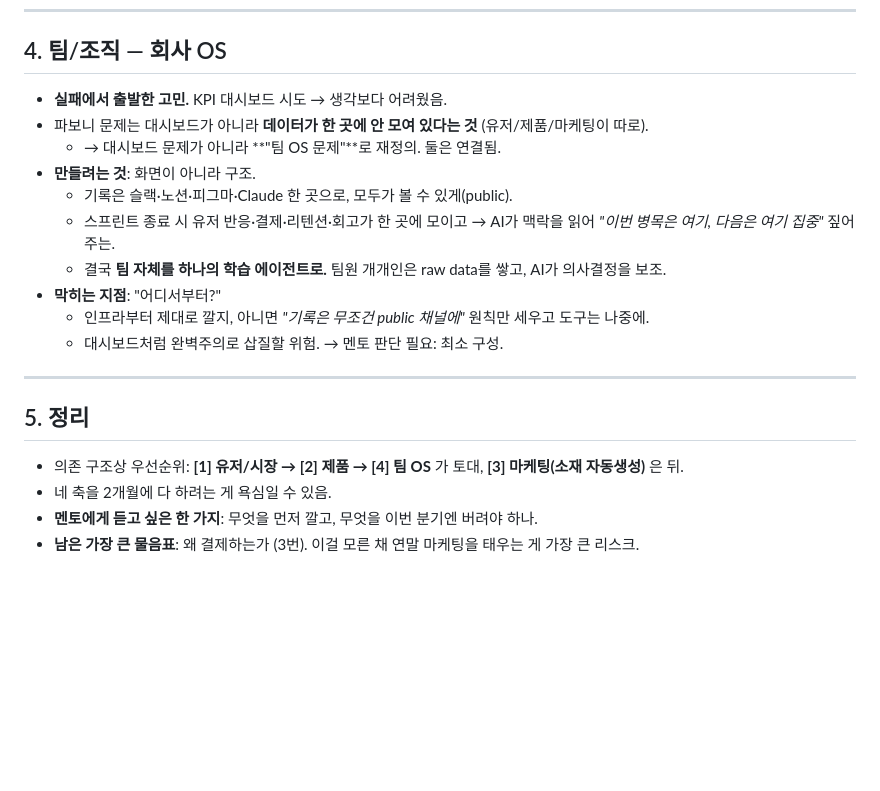
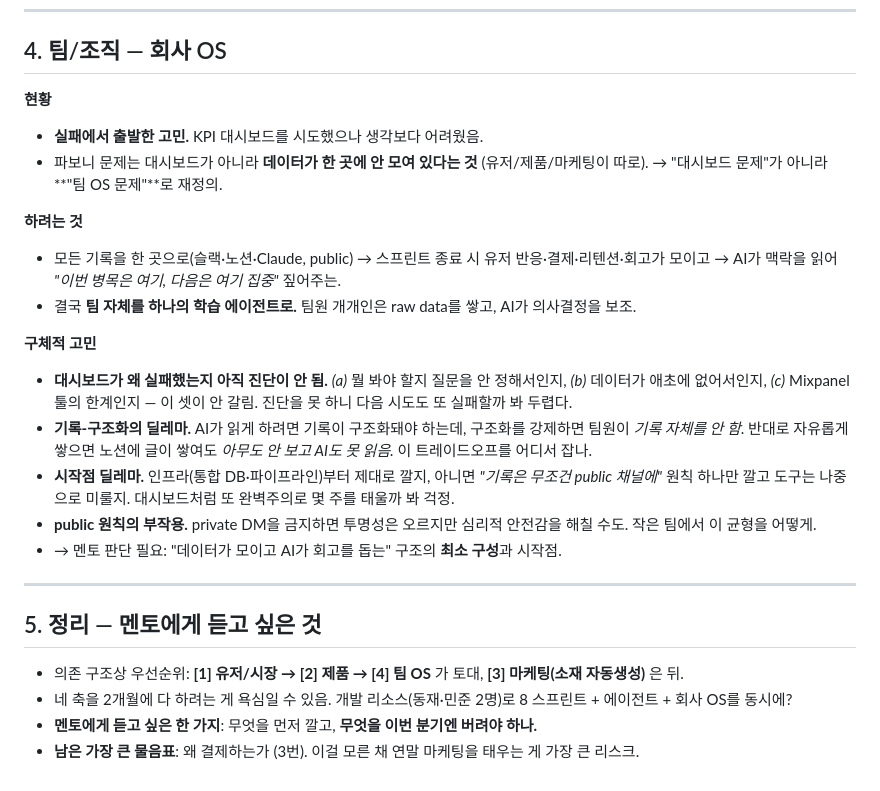
Before and after one commit to chanjoonglee-cell/ReelsMaking, a Markdown page: docs/strategy/ax-mentoring-prep.md, the part around one of its changes. Rendered like a GitHub page; blank space fills up the shorter version.

```diff
--- a/docs/strategy/ax-mentoring-prep.md
+++ b/docs/strategy/ax-mentoring-prep.md
@@ -74,22 +79,26 @@
 
 ## 4. 팀/조직 — 회사 OS
 
-- **실패에서 출발한 고민.** KPI 대시보드 시도 → 생각보다 어려웠음.
-- 파보니 문제는 대시보드가 아니라 **데이터가 한 곳에 안 모여 있다는 것** (유저/제품/마케팅이 따로).
-  - → 대시보드 문제가 아니라 **"팀 OS 문제"**로 재정의. 둘은 연결됨.
-- **만들려는 것**: 화면이 아니라 구조.
-  - 기록은 슬랙·노션·피그마·Claude 한 곳으로, 모두가 볼 수 있게(public).
-  - 스프린트 종료 시 유저 반응·결제·리텐션·회고가 한 곳에 모이고 → AI가 맥락을 읽어 *"이번 병목은 여기, 다음은 여기 집중"* 짚어주는.
-  - 결국 **팀 자체를 하나의 학습 에이전트로.** 팀원 개개인은 raw data를 쌓고, AI가 의사결정을 보조.
-- **막히는 지점**: "어디서부터?"
-  - 인프라부터 제대로 깔지, 아니면 *"기록은 무조건 public 채널에"* 원칙만 세우고 도구는 나중에.
-  - 대시보드처럼 완벽주의로 삽질할 위험. → 멘토 판단 필요: 최소 구성.
+**현황**
+- **실패에서 출발한 고민.** KPI 대시보드를 시도했으나 생각보다 어려웠음.
+- 파보니 문제는 대시보드가 아니라 **데이터가 한 곳에 안 모여 있다는 것** (유저/제품/마케팅이 따로). → "대시보드 문제"가 아니라 **"팀 OS 문제"**로 재정의.
+
+**하려는 것**
+- 모든 기록을 한 곳으로(슬랙·노션·Claude, public) → 스프린트 종료 시 유저 반응·결제·리텐션·회고가 모이고 → AI가 맥락을 읽어 *"이번 병목은 여기, 다음은 여기 집중"* 짚어주는.
+- 결국 **팀 자체를 하나의 학습 에이전트로.** 팀원 개개인은 raw data를 쌓고, AI가 의사결정을 보조.
+
+**구체적 고민**
+- **대시보드가 왜 실패했는지 아직 진단이 안 됨.** *(a)* 뭘 봐야 할지 질문을 안 정해서인지, *(b)* 데이터가 애초에 없어서인지, *(c)* Mixpanel 툴의 한계인지 — 이 셋이 안 갈림. 진단을 못 하니 다음 시도도 또 실패할까 봐 두렵다.
+- **기록-구조화의 딜레마.** AI가 읽게 하려면 기록이 구조화돼야 하는데, 구조화를 강제하면 팀원이 *기록 자체를 안 함*. 반대로 자유롭게 쌓으면 노션에 글이 쌓여도 *아무도 안 보고 AI도 못 읽음.* 이 트레이드오프를 어디서 잡나.
+- **시작점 딜레마.** 인프라(통합 DB·파이프라인)부터 제대로 깔지, 아니면 *"기록은 무조건 public 채널에"* 원칙 하나만 깔고 도구는 나중으로 미룰지. 대시보드처럼 또 완벽주의로 몇 주를 태울까 봐 걱정.
+- **public 원칙의 부작용.** private DM을 금지하면 투명성은 오르지만 심리적 안전감을 해칠 수도. 작은 팀에서 이 균형을 어떻게.
+- → 멘토 판단 필요: "데이터가 모이고 AI가 회고를 돕는" 구조의 **최소 구성**과 시작점.
 
 ---
 
-## 5. 정리
+## 5. 정리 — 멘토에게 듣고 싶은 것
 
 - 의존 구조상 우선순위: **[1] 유저/시장 → [2] 제품 → [4] 팀 OS** 가 토대, **[3] 마케팅(소재 자동생성)** 은 뒤.
-- 네 축을 2개월에 다 하려는 게 욕심일 수 있음.
-- **멘토에게 듣고 싶은 한 가지**: 무엇을 먼저 깔고, 무엇을 이번 분기엔 버려야 하나.
+- 네 축을 2개월에 다 하려는 게 욕심일 수 있음. 개발 리소스(동재·민준 2명)로 8 스프린트 + 에이전트 + 회사 OS를 동시에?
+- **멘토에게 듣고 싶은 한 가지**: 무엇을 먼저 깔고, **무엇을 이번 분기엔 버려야 하나.**
 - **남은 가장 큰 물음표**: 왜 결제하는가 (3번). 이걸 모른 채 연말 마케팅을 태우는 게 가장 큰 리스크.
```
Also changed, not shown: other parts of docs/strategy/ax-mentoring-prep.md (+42 -37 lines).
